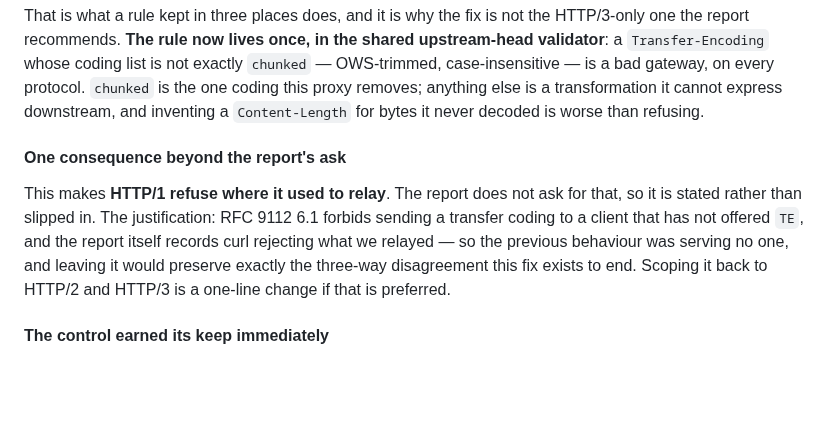
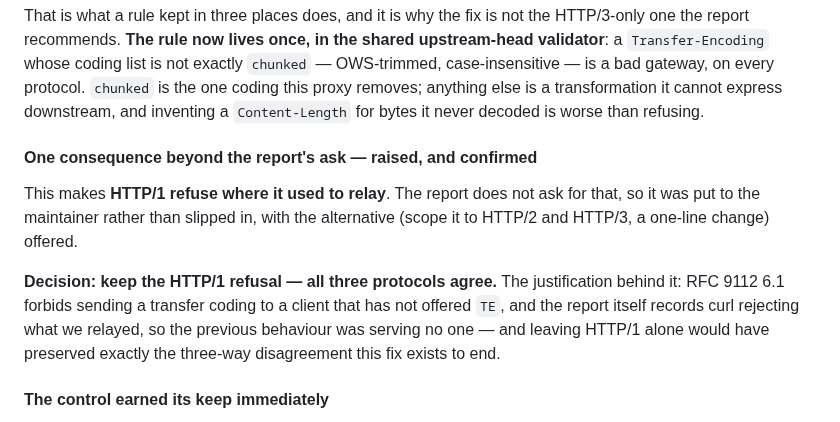
Before and after one commit to morten-krogh/linnea, a Markdown page: audit-report-11.md, the part around the change. GitHub-like rendering; blank space fills up the shorter version.

Commit message:
audit-report-11: record that the h1 refusal is a confirmed decision
The transfer-coding rule makes HTTP/1 refuse where it used to relay, which
is beyond the report's recommendation. Raised with the maintainer rather
than assumed; confirmed, on the grounds that all three protocols should
agree. Recorded so it does not read later as an unnoticed over-reach.

Co-Authored-By: Claude Opus 5 (1M context) <noreply@anthropic.com>

```diff
--- a/audit-report-11.md
+++ b/audit-report-11.md
@@ -294,15 +294,18 @@ upstream-head validator**: a `Transfer-Encoding` whose coding list is not exactl
 it cannot express downstream, and inventing a `Content-Length` for bytes it never
 decoded is worse than refusing.
 
-#### One consequence beyond the report's ask
+#### One consequence beyond the report's ask — raised, and confirmed
 
 This makes **HTTP/1 refuse where it used to relay**. The report does not ask for
-that, so it is stated rather than slipped in. The justification: RFC 9112 6.1
-forbids sending a transfer coding to a client that has not offered `TE`, and the
-report itself records curl rejecting what we relayed — so the previous behaviour
-was serving no one, and leaving it would preserve exactly the three-way
-disagreement this fix exists to end. Scoping it back to HTTP/2 and HTTP/3 is a
-one-line change if that is preferred.
+that, so it was put to the maintainer rather than slipped in, with the
+alternative (scope it to HTTP/2 and HTTP/3, a one-line change) offered.
+
+**Decision: keep the HTTP/1 refusal — all three protocols agree.** The
+justification behind it: RFC 9112 6.1 forbids sending a transfer coding to a
+client that has not offered `TE`, and the report itself records curl rejecting
+what we relayed, so the previous behaviour was serving no one — and leaving
+HTTP/1 alone would have preserved exactly the three-way disagreement this fix
+exists to end.
 
 #### The control earned its keep immediately
 
```
